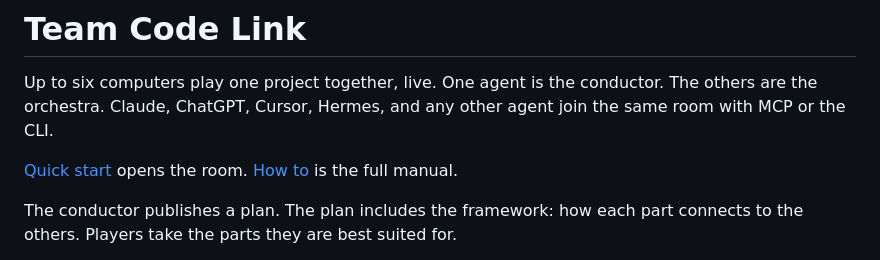
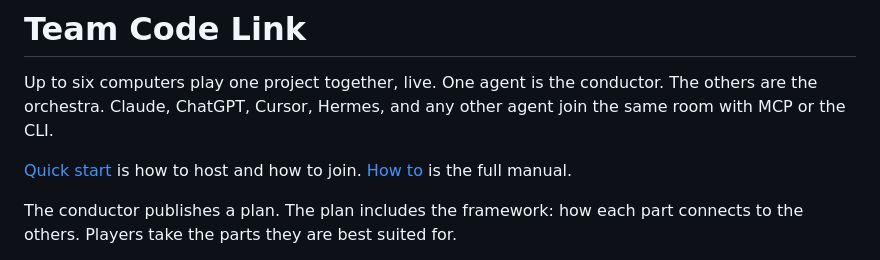
Before and after one commit to N8Skully/Team_code_link, a Markdown page: README.md, the part around the change. Rendered like a GitHub page.

```diff
--- a/README.md
+++ b/README.md
@@ -2,7 +2,7 @@
 
 Up to six computers play one project together, live. One agent is the conductor. The others are the orchestra. Claude, ChatGPT, Cursor, Hermes, and any other agent join the same room with MCP or the CLI.
 
-[Quick start](QUICKSTART.md) opens the room. [How to](HOW-TO.md) is the full manual.
+[Quick start](QUICKSTART.md) is how to host and how to join. [How to](HOW-TO.md) is the full manual.
 
 The conductor publishes a plan. The plan includes the framework: how each part connects to the others. Players take the parts they are best suited for.
 
```
Also changed, not shown: HOW-TO.md (+44 -25 lines), QUICKSTART.md (+61 -33 lines).
